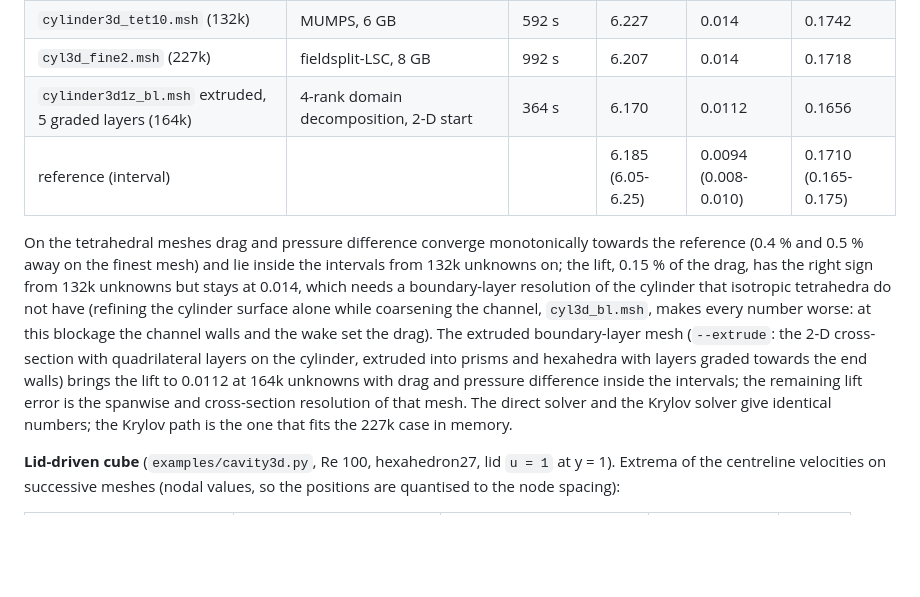
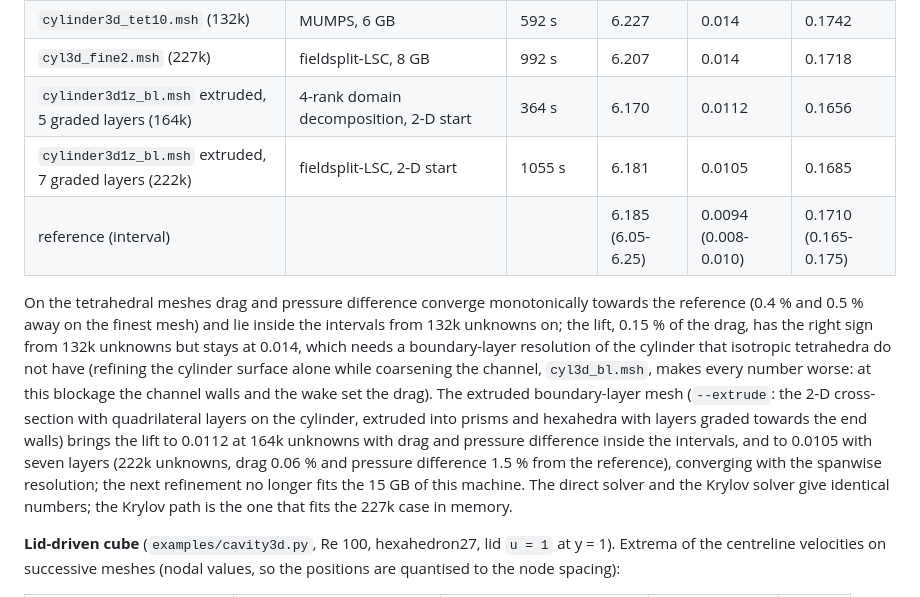
Before and after one commit to emarinhoss/aa540fem, a Markdown page: README.md, the part around the change. Rendered like a GitHub page; blank space fills up the shorter version.

Commit message:
Seven-layer extruded 3D-1Z result
Co-Authored-By: Claude Fable 5.1 <noreply@anthropic.com>
Claude-Session: https://claude.ai/code/session_01P623RQ6mMgXu9S4gqXVKRF

```diff
--- a/README.md
+++ b/README.md
@@ -259,6 +259,7 @@ intervals of Schaefer and Turek (1996):
 | `cylinder3d_tet10.msh` (132k) | MUMPS, 6 GB | 592 s | 6.227 | 0.014 | 0.1742 |
 | `cyl3d_fine2.msh` (227k) | fieldsplit-LSC, 8 GB | 992 s | 6.207 | 0.014 | 0.1718 |
 | `cylinder3d1z_bl.msh` extruded, 5 graded layers (164k) | 4-rank domain decomposition, 2-D start | 364 s | 6.170 | 0.0112 | 0.1656 |
+| `cylinder3d1z_bl.msh` extruded, 7 graded layers (222k) | fieldsplit-LSC, 2-D start | 1055 s | 6.181 | 0.0105 | 0.1685 |
 | reference (interval) | | | 6.185 (6.05-6.25) | 0.0094 (0.008-0.010) | 0.1710 (0.165-0.175) |
 
 On the tetrahedral meshes drag and pressure difference converge
@@ -272,8 +273,10 @@ blockage the channel walls and the wake set the drag).  The extruded
 boundary-layer mesh (`--extrude`: the 2-D cross-section with quadrilateral
 layers on the cylinder, extruded into prisms and hexahedra with layers
 graded towards the end walls) brings the lift to 0.0112 at 164k unknowns
-with drag and pressure difference inside the intervals; the remaining
-lift error is the spanwise and cross-section resolution of that mesh.
+with drag and pressure difference inside the intervals, and to 0.0105
+with seven layers (222k unknowns, drag 0.06 % and pressure difference
+1.5 % from the reference), converging with the spanwise resolution; the
+next refinement no longer fits the 15 GB of this machine.
 The direct solver and the Krylov solver give identical numbers; the Krylov
 path is the one that fits the 227k case in memory.
 
```
Also changed, not shown: docs/performance.md (+6 -1 lines).
